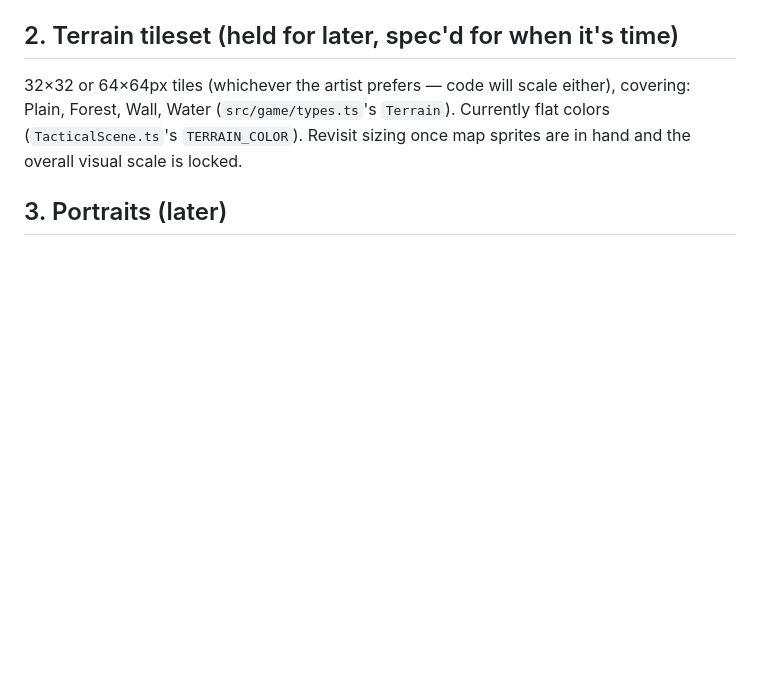
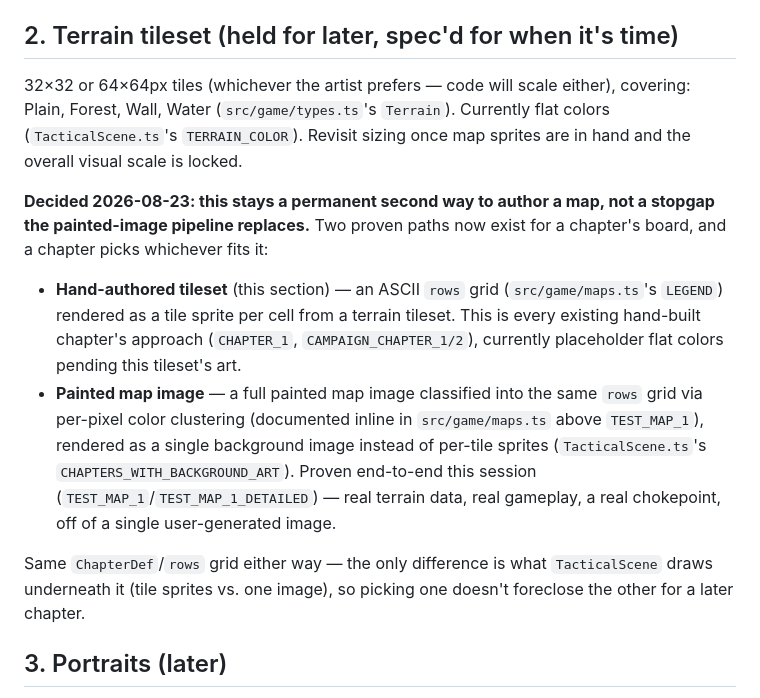
Before and after one commit to psporr/projectselvaria, a Markdown page: ART_BRIEF.md, the part around the change. Drawn GitHub-style; blank space fills up the shorter version.

Commit message:
docs: record decision to keep both map-authoring paths
Hand-authored tileset maps and painted-image-classified maps both stay
as valid ways to build a chapter's board going forward -- neither
replaces the other. No code change needed: TacticalScene already
renders either off the same ChapterDef/rows grid.

Co-Authored-By: Claude Sonnet 5 <noreply@anthropic.com>
Claude-Session: https://claude.ai/code/session_017gSNuN5yXq6jCFpsBWZeXb

```diff
--- a/ART_BRIEF.md
+++ b/ART_BRIEF.md
@@ -88,6 +88,27 @@ either), covering: Plain, Forest, Wall, Water (`src/game/types.ts`'s
 Revisit sizing once map sprites are in hand and the overall visual scale
 is locked.
 
+**Decided 2026-08-23: this stays a permanent second way to author a map,
+not a stopgap the painted-image pipeline replaces.** Two proven paths now
+exist for a chapter's board, and a chapter picks whichever fits it:
+
+- **Hand-authored tileset** (this section) — an ASCII `rows` grid
+  (`src/game/maps.ts`'s `LEGEND`) rendered as a tile sprite per cell from a
+  terrain tileset. This is every existing hand-built chapter's approach
+  (`CHAPTER_1`, `CAMPAIGN_CHAPTER_1/2`), currently placeholder flat colors
+  pending this tileset's art.
+- **Painted map image** — a full painted map image classified into the
+  same `rows` grid via per-pixel color clustering (documented inline in
+  `src/game/maps.ts` above `TEST_MAP_1`), rendered as a single background
+  image instead of per-tile sprites (`TacticalScene.ts`'s
+  `CHAPTERS_WITH_BACKGROUND_ART`). Proven end-to-end this session
+  (`TEST_MAP_1`/`TEST_MAP_1_DETAILED`) — real terrain data, real gameplay,
+  a real chokepoint, off of a single user-generated image.
+
+Same `ChapterDef`/`rows` grid either way — the only difference is what
+`TacticalScene` draws underneath it (tile sprites vs. one image), so
+picking one doesn't foreclose the other for a later chapter.
+
 ## 3. Portraits (later)
 
 Close-up bust portraits for dialogue/combat-forecast panels, one per
```
Also changed, not shown: README.md (+12 -0 lines).
